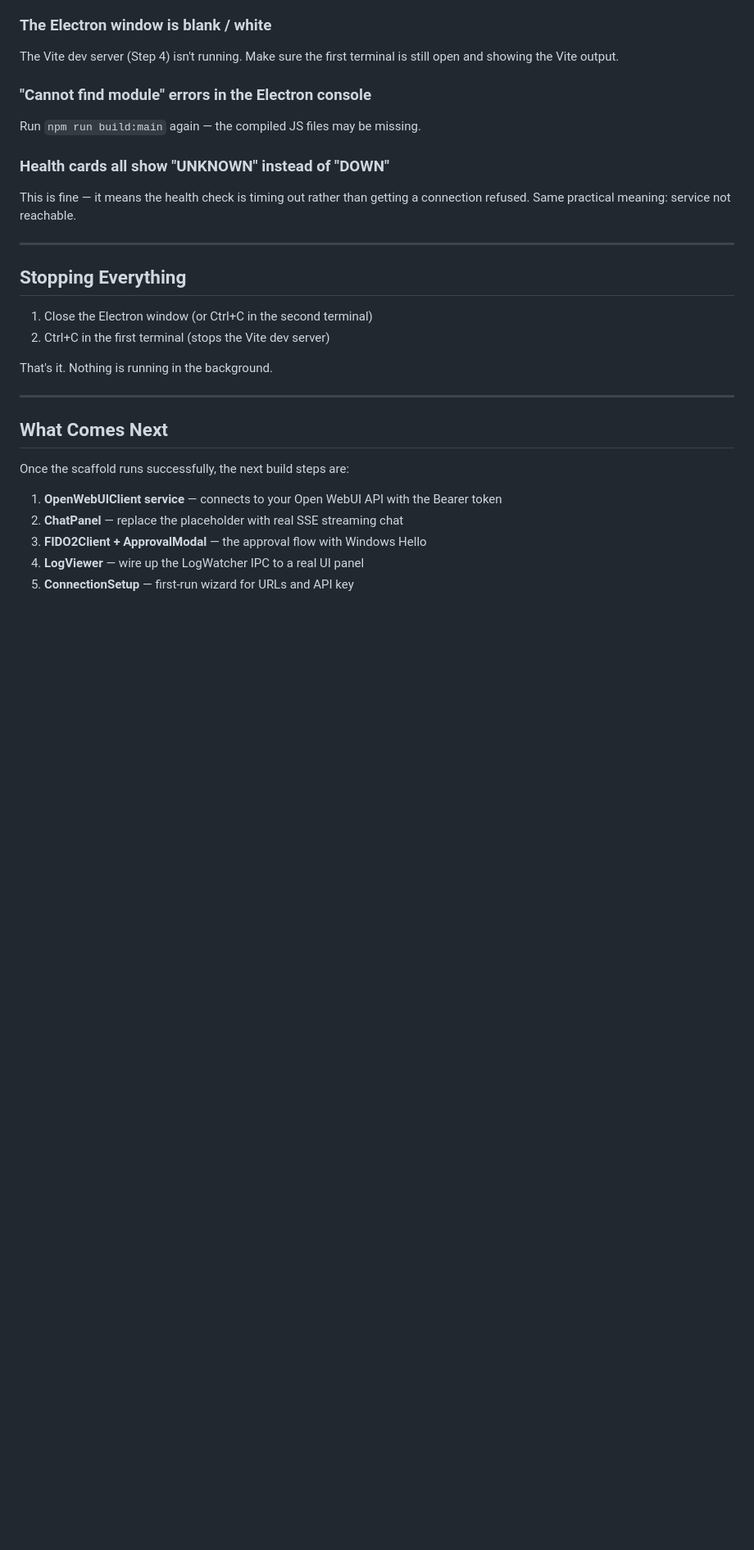
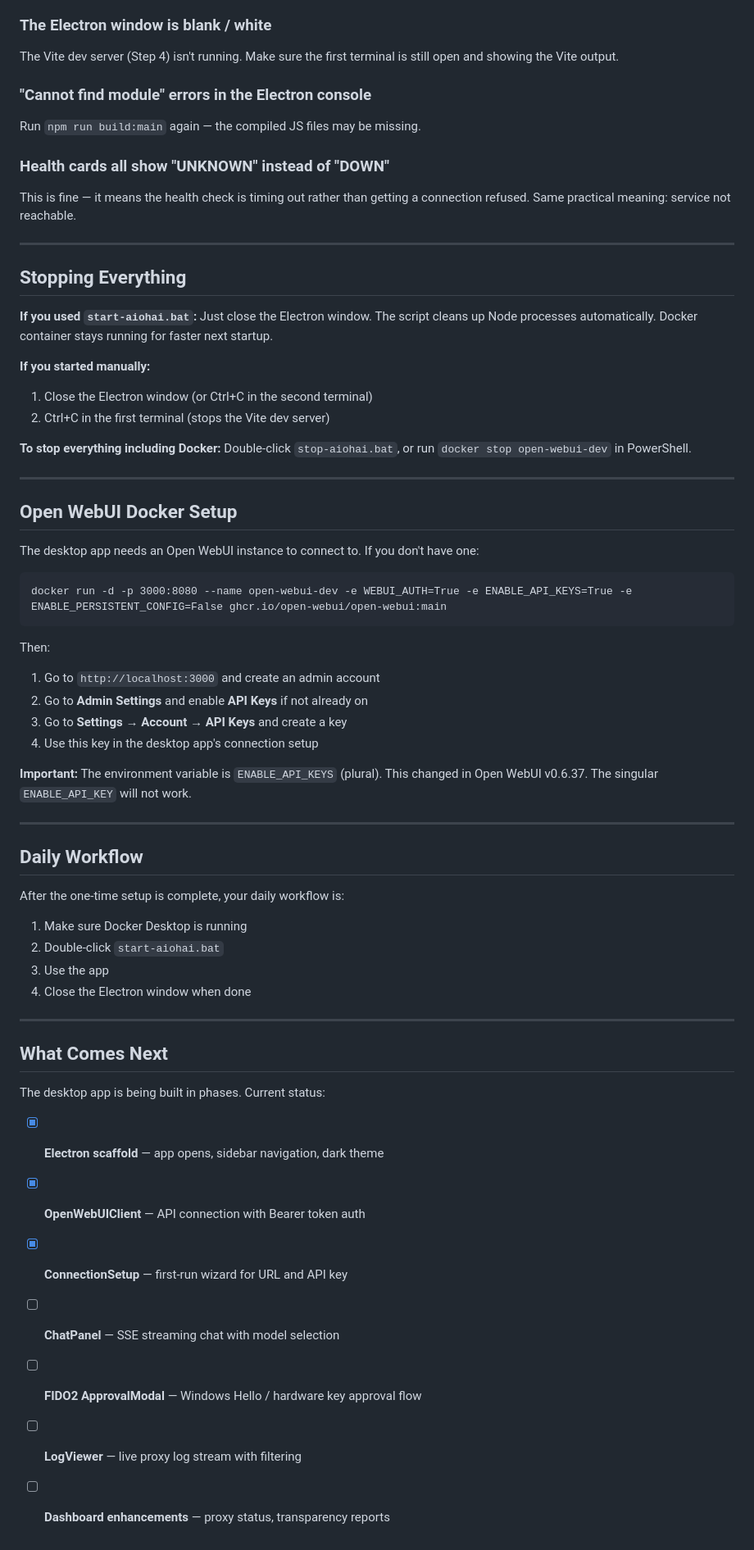
Before and after one commit to AW0mbat/AIOHAI, a Markdown page: desktop/FIRST_RUN_GUIDE.md, the part around one of its changes. Shown at 82% size. GitHub-like rendering; blank space fills up the shorter version.

````diff
--- a/desktop/FIRST_RUN_GUIDE.md
+++ b/desktop/FIRST_RUN_GUIDE.md
@@ -209,19 +217,53 @@ This is fine — it means the health check is timing out rather than getting a c
 
 ## Stopping Everything
 
+**If you used `start-aiohai.bat`:** Just close the Electron window. The script cleans up Node processes automatically. Docker container stays running for faster next startup.
+
+**If you started manually:**
 1. Close the Electron window (or Ctrl+C in the second terminal)
 2. Ctrl+C in the first terminal (stops the Vite dev server)
 
-That's it. Nothing is running in the background.
+**To stop everything including Docker:** Double-click `stop-aiohai.bat`, or run `docker stop open-webui-dev` in PowerShell.
+
+---
+
+## Open WebUI Docker Setup
+
+The desktop app needs an Open WebUI instance to connect to. If you don't have one:
+
+```
+docker run -d -p 3000:8080 --name open-webui-dev -e WEBUI_AUTH=True -e ENABLE_API_KEYS=True -e ENABLE_PERSISTENT_CONFIG=False ghcr.io/open-webui/open-webui:main
+```
+
+Then:
+1. Go to `http://localhost:3000` and create an admin account
+2. Go to **Admin Settings** and enable **API Keys** if not already on
+3. Go to **Settings → Account → API Keys** and create a key
+4. Use this key in the desktop app's connection setup
+
+**Important:** The environment variable is `ENABLE_API_KEYS` (plural). This changed in Open WebUI v0.6.37. The singular `ENABLE_API_KEY` will not work.
+
+---
+
+## Daily Workflow
+
+After the one-time setup is complete, your daily workflow is:
+
+1. Make sure Docker Desktop is running
+2. Double-click `start-aiohai.bat`
+3. Use the app
+4. Close the Electron window when done
 
 ---
 
 ## What Comes Next
 
-Once the scaffold runs successfully, the next build steps are:
+The desktop app is being built in phases. Current status:
 
-1. **OpenWebUIClient service** — connects to your Open WebUI API with the Bearer token
-2. **ChatPanel** — replace the placeholder with real SSE streaming chat
-3. **FIDO2Client + ApprovalModal** — the approval flow with Windows Hello
-4. **LogViewer** — wire up the LogWatcher IPC to a real UI panel
-5. **ConnectionSetup** — first-run wizard for URLs and API key
+- [x] **Electron scaffold** — app opens, sidebar navigation, dark theme
+- [x] **OpenWebUIClient** — API connection with Bearer token auth
+- [x] **ConnectionSetup** — first-run wizard for URL and API key
+- [ ] **ChatPanel** — SSE streaming chat with model selection
+- [ ] **FIDO2 ApprovalModal** — Windows Hello / hardware key approval flow
+- [ ] **LogViewer** — live proxy log stream with filtering
+- [ ] **Dashboard enhancements** — proxy status, transparency reports
````
Also changed, not shown: other parts of desktop/FIRST_RUN_GUIDE.md (+10 -2 lines), README.md (+61 -0 lines).
